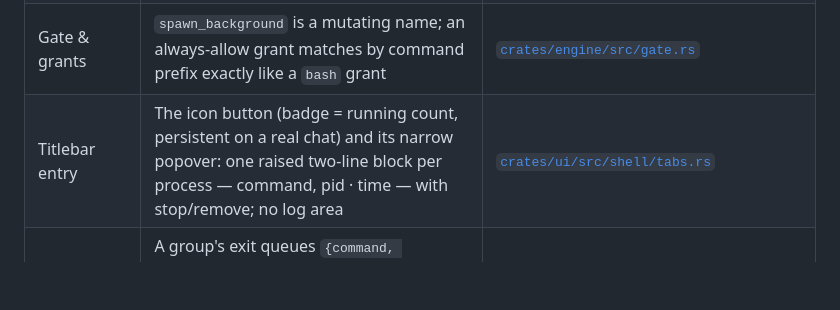
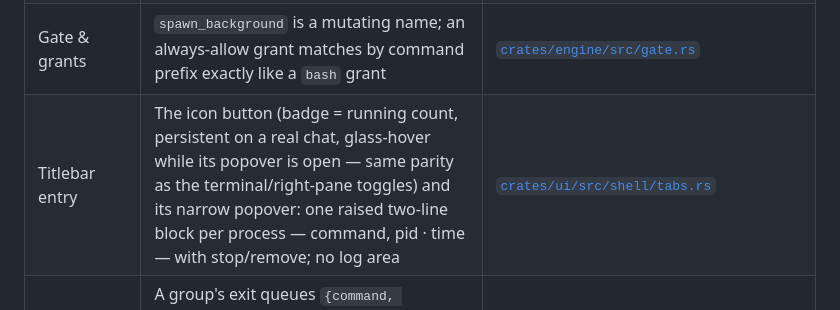
Before and after one commit to Onion-L/holt, a Markdown page: docs/subsystems/background-processes.md, the part around the change. GitHub-like rendering; blank space fills up the shorter version.

```diff
--- a/docs/subsystems/background-processes.md
+++ b/docs/subsystems/background-processes.md
@@ -13,7 +13,7 @@ Not here: the user's PTY terminals (see [terminals](terminals.md) — a separate
 | Agent tools | `spawn_background` (gated, like `bash`), `process_status` (one-shot snapshot + tail; description forbids polling), `kill_background_process` — mounted for every Turn that keeps the agent shell, attributed to the owning chat (subagent spawns land on the parent) | [`crates/engine/src/tools/background.rs`](../../crates/engine/src/tools/background.rs) |
 | RPC surface | `ListBackgroundProcesses`, `WatchBackgroundProcesses` (snapshot + every change), `SubscribeBackgroundProcess` (the `TerminalEvent` log stream), `KillBackgroundProcess`, `RemoveBackgroundProcess`, `ClearExitedBackgroundProcesses`; typed params in `holt_rpc::background` | [`crates/engine/src/rpc/background.rs`](../../crates/engine/src/rpc/background.rs), [`crates/rpc/src/background.rs`](../../crates/rpc/src/background.rs) |
 | Gate & grants | `spawn_background` is a mutating name; an always-allow grant matches by command prefix exactly like a `bash` grant | [`crates/engine/src/gate.rs`](../../crates/engine/src/gate.rs) |
-| Titlebar entry | The icon button (badge = running count, persistent on a real chat) and its narrow popover: one raised two-line block per process — command, pid · time — with stop/remove; no log area | [`crates/ui/src/shell/tabs.rs`](../../crates/ui/src/shell/tabs.rs) |
+| Titlebar entry | The icon button (badge = running count, persistent on a real chat, glass-hover while its popover is open — same parity as the terminal/right-pane toggles) and its narrow popover: one raised two-line block per process — command, pid · time — with stop/remove; no log area | [`crates/ui/src/shell/tabs.rs`](../../crates/ui/src/shell/tabs.rs) |
 | Completion notices | A group's exit queues `{command, exitCode, tail}` on its chat; the next main-chat Turn appends them to the system prompt — only when the queue is non-empty, so an uneventful Turn never re-keys the provider's cached prefix | `agent.rs` (`take_exit_notices`), `background.rs` |
 
 ## Runtime path
```
Also changed, not shown: docs/RETROS.md (+7 -0 lines).
